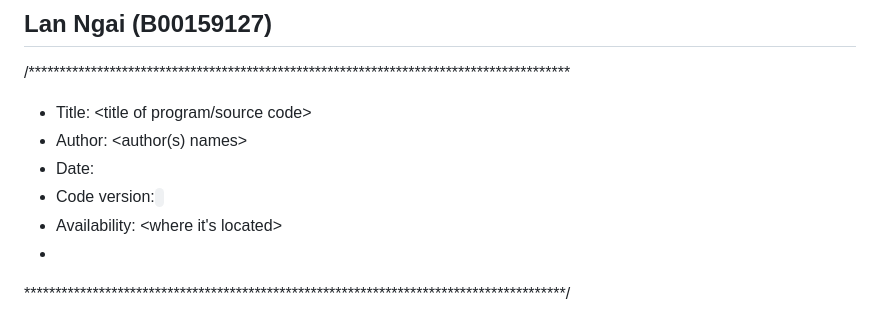
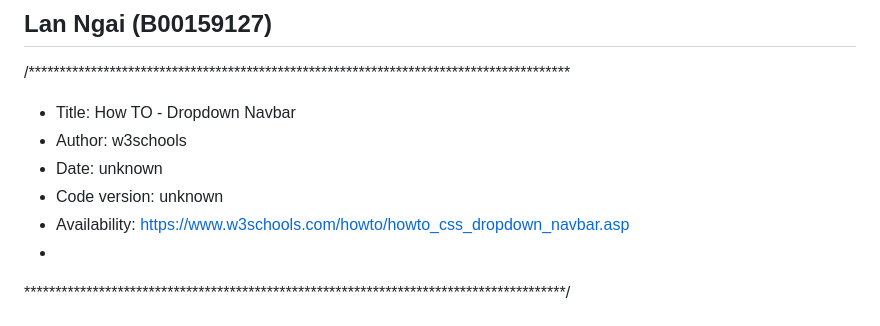
Before and after one commit to LanNgai/WDSS-Project-2025, a Markdown page: README.md, the part around the change. GitHub-like rendering.

Commit message:
Update README.md
Lan's references

```diff
--- a/README.md
+++ b/README.md
@@ -7,11 +7,11 @@ This is our project for web dev server side module which is a part of our  2nd y
 # References:
 ## Lan Ngai (B00159127)
 /***************************************************************************************
-*    Title: <title of program/source code>
-*    Author: <author(s) names>
-*    Date: <date>
-*    Code version: <code version>
-*    Availability: <where it's located>
+*    Title: How TO - Dropdown Navbar
+*    Author: w3schools
+*    Date: unknown
+*    Code version: unknown
+*    Availability: https://www.w3schools.com/howto/howto_css_dropdown_navbar.asp
 *
 ***************************************************************************************/
 
```
